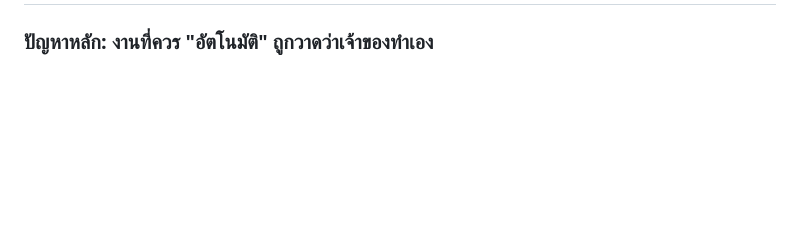
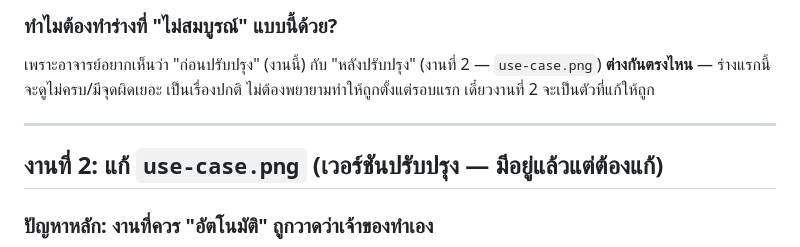
Before and after one commit to xbpkdi/321-sa-proj, a Markdown page: 02-chapter2-business-process/00-how-to-fix-simple.md, the part around one of its changes. GitHub-like rendering; blank space fills up the shorter version.

```diff
--- a/02-chapter2-business-process/00-how-to-fix-simple.md
+++ b/02-chapter2-business-process/00-how-to-fix-simple.md
@@ -17,3 +42,10 @@
+### ทำไมต้องทำร่างที่ "ไม่สมบูรณ์" แบบนี้ด้วย?
+
+เพราะอาจารย์อยากเห็นว่า "ก่อนปรับปรุง" (งานนี้) กับ "หลังปรับปรุง" (งานที่ 2 — `use-case.png`) **ต่างกันตรงไหน** — ร่างแรกนี้จะดูไม่ครบ/มีจุดผิดเยอะ เป็นเรื่องปกติ ไม่ต้องพยายามทำให้ถูกตั้งแต่รอบแรก เดี๋ยวงานที่ 2 จะเป็นตัวที่แก้ให้ถูก
+
+---
+
+## งานที่ 2: แก้ `use-case.png` (เวอร์ชันปรับปรุง — มีอยู่แล้วแต่ต้องแก้)
 
 ### ปัญหาหลัก: งานที่ควร "อัตโนมัติ" ถูกวาดว่าเจ้าของทำเอง
 
```
Also changed, not shown: other parts of 02-chapter2-business-process/00-how-to-fix-simple.md (+47 -16 lines).
